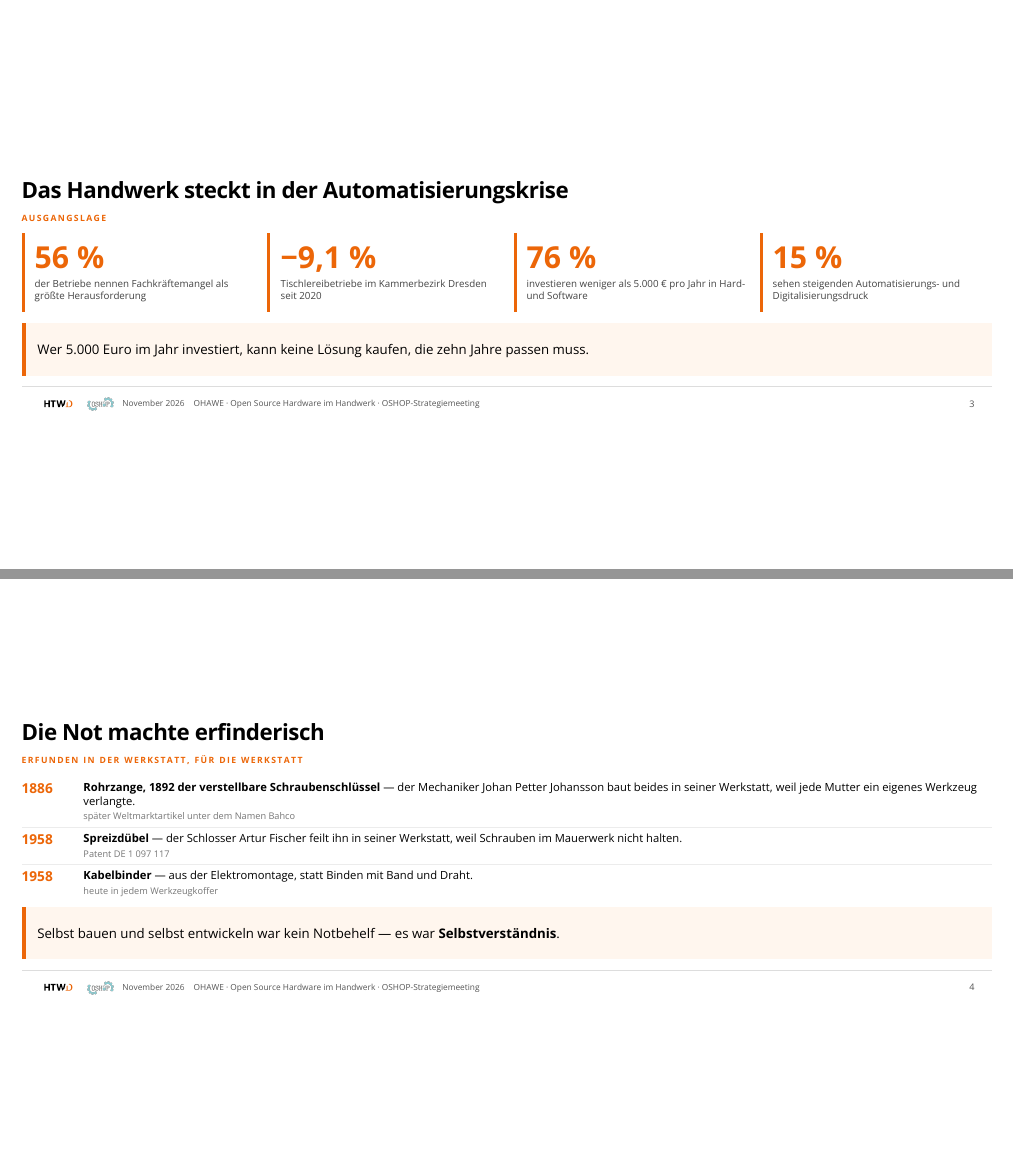
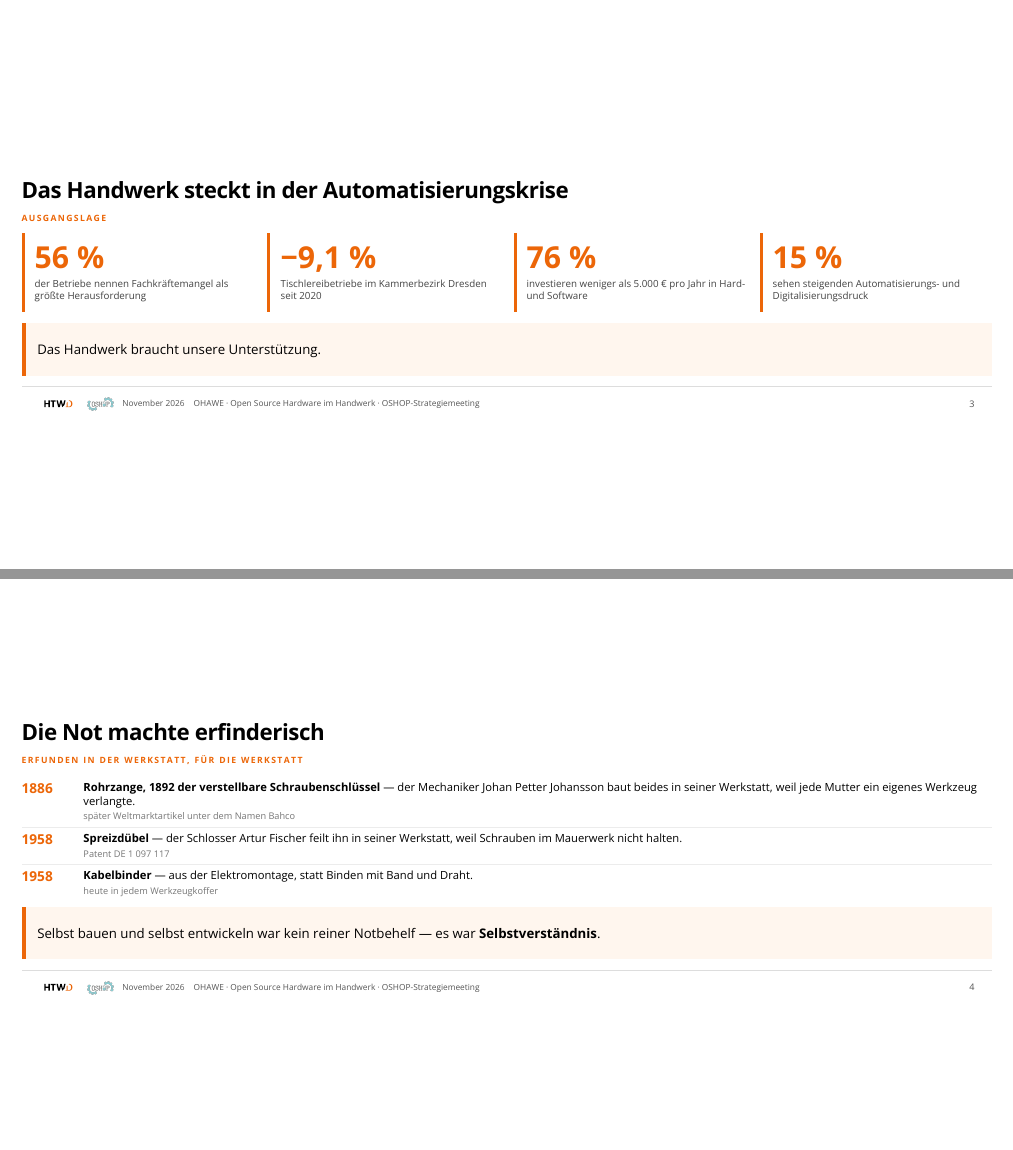
Before and after one commit to TheTesla/slides-oshop-strategieemeeting-ohawe, a Quarto document (ohawe-strategie.qmd): pages 3 and 4 of 9, joined at a grey line. The pictures show the output file ohawe-strategie.pdf that the author committed with the source.

Commit message:
Fazit Krise: Handwerk braucht Unterstuetzung; Notbehelf-Formulierung praezisiert

```diff
--- a/ohawe-strategie.qmd
+++ b/ohawe-strategie.qmd
@@ -137,7 +137,7 @@ Ausgangslage
 <div style="height:0.8em"></div>
 
 ::: {.quote}
-Wer 5.000 Euro im Jahr investiert, kann keine Lösung kaufen, die zehn Jahre passen muss.
+Das Handwerk braucht unsere Unterstützung.
 :::
 
 ::: {.notes}
@@ -161,7 +161,7 @@ Erfunden in der Werkstatt, für die Werkstatt
 <div style="height:0.4em"></div>
 
 ::: {.quote}
-Selbst bauen und selbst entwickeln war kein Notbehelf — es war **Selbstverständnis**.
+Selbst bauen und selbst entwickeln war kein reiner Notbehelf — es war **Selbstverständnis**.
 :::
 
 ::: {.notes}
```
Also changed, not shown: img/seggpt_win6_overlay.png (added), img/win6.png (added), img/win6_gdinosam2.png (added), ohawe-strategie.pdf, 1 other file.
